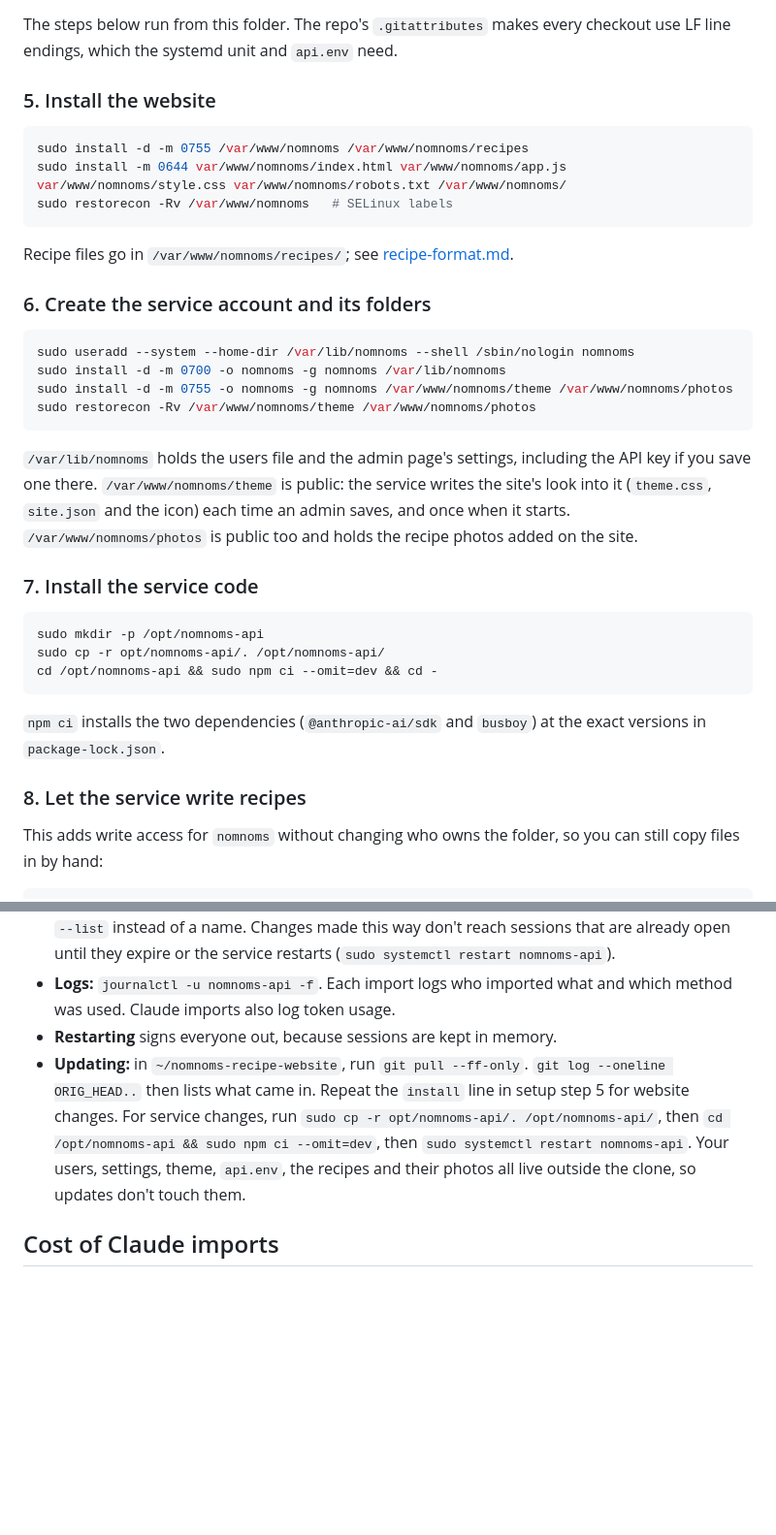
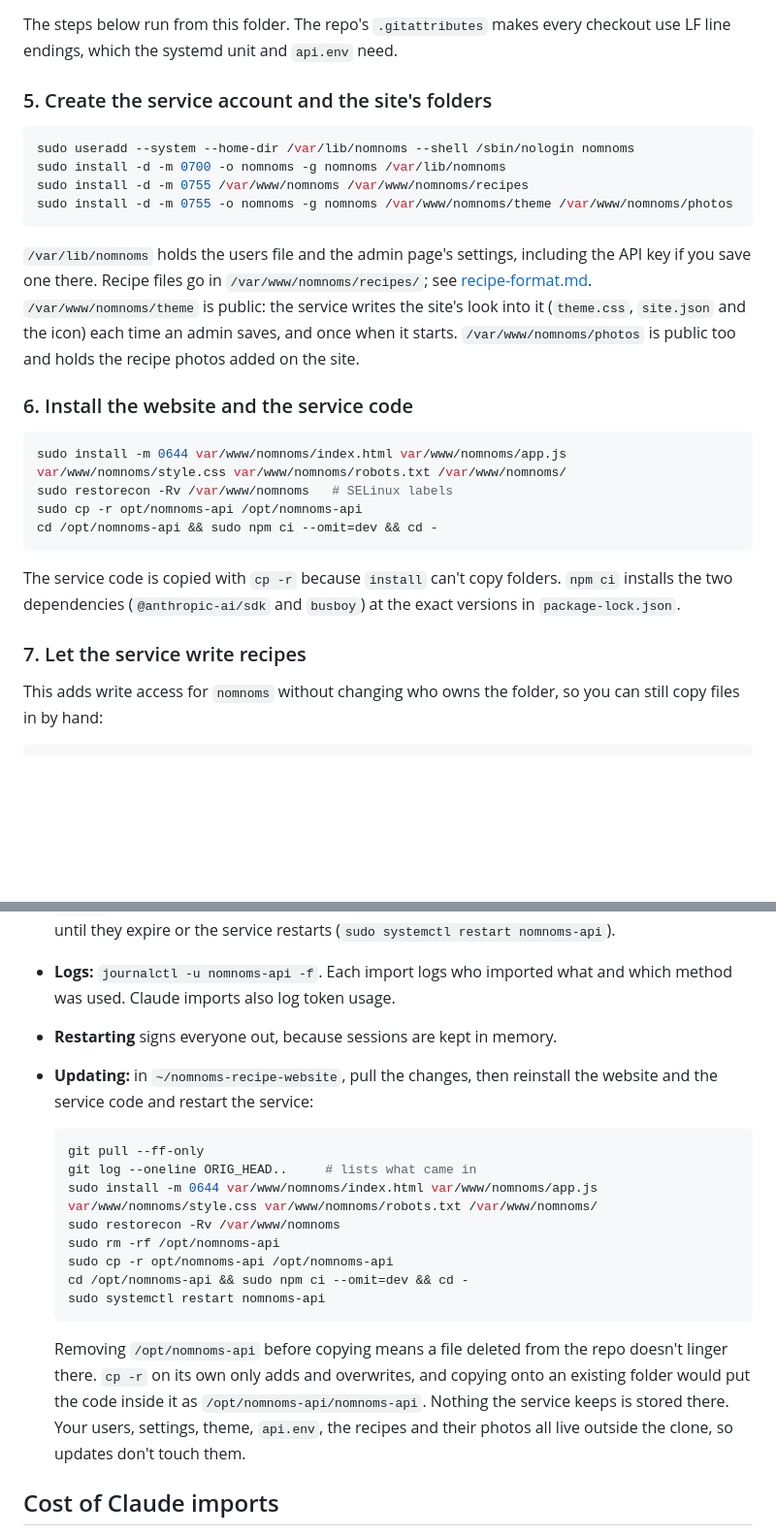
Before and after one commit to foshiee/nammet-recipe-website, a Markdown page: docs/install.md, 2 parts joined by grey strips. Shown at 97% size. GitHub-like rendering; blank space fills up the shorter version.

Commit message:
Merge the website and service install steps
Creating the service account and every folder now comes first, then one
step installs the website and the service code. The update instructions
list their own commands: they remove /opt/nomnoms-api before copying,
so files deleted from the repo don't linger and cp -r doesn't nest the
new code inside the old folder.

Existing servers: the old update command (cp -r opt/nomnoms-api/. into
the folder) left removed files behind. The new update steps clear them,
along with anything else added to /opt/nomnoms-api by hand.

Co-Authored-By: Claude Opus 5.5 (1M context) <noreply@anthropic.com>

````diff
--- a/docs/install.md
+++ b/docs/install.md
@@ -104,38 +104,29 @@ cd ~/nomnoms-recipe-website
 
 The steps below run from this folder. The repo's `.gitattributes` makes every checkout use LF line endings, which the systemd unit and `api.env` need.
 
-### 5. Install the website
-
-```sh
-sudo install -d -m 0755 /var/www/nomnoms /var/www/nomnoms/recipes
-sudo install -m 0644 var/www/nomnoms/index.html var/www/nomnoms/app.js var/www/nomnoms/style.css var/www/nomnoms/robots.txt /var/www/nomnoms/
-sudo restorecon -Rv /var/www/nomnoms   # SELinux labels
-```
-
-Recipe files go in `/var/www/nomnoms/recipes/`; see [recipe-format.md](recipe-format.md).
-
-### 6. Create the service account and its folders
+### 5. Create the service account and the site's folders
 
 ```sh
 sudo useradd --system --home-dir /var/lib/nomnoms --shell /sbin/nologin nomnoms
 sudo install -d -m 0700 -o nomnoms -g nomnoms /var/lib/nomnoms
+sudo install -d -m 0755 /var/www/nomnoms /var/www/nomnoms/recipes
 sudo install -d -m 0755 -o nomnoms -g nomnoms /var/www/nomnoms/theme /var/www/nomnoms/photos
-sudo restorecon -Rv /var/www/nomnoms/theme /var/www/nomnoms/photos
 ```
 
-`/var/lib/nomnoms` holds the users file and the admin page's settings, including the API key if you save one there. `/var/www/nomnoms/theme` is public: the service writes the site's look into it (`theme.css`, `site.json` and the icon) each time an admin saves, and once when it starts. `/var/www/nomnoms/photos` is public too and holds the recipe photos added on the site.
+`/var/lib/nomnoms` holds the users file and the admin page's settings, including the API key if you save one there. Recipe files go in `/var/www/nomnoms/recipes/`; see [recipe-format.md](recipe-format.md). `/var/www/nomnoms/theme` is public: the service writes the site's look into it (`theme.css`, `site.json` and the icon) each time an admin saves, and once when it starts. `/var/www/nomnoms/photos` is public too and holds the recipe photos added on the site.
 
-### 7. Install the service code
+### 6. Install the website and the service code
 
 ```sh
-sudo mkdir -p /opt/nomnoms-api
-sudo cp -r opt/nomnoms-api/. /opt/nomnoms-api/
+sudo install -m 0644 var/www/nomnoms/index.html var/www/nomnoms/app.js var/www/nomnoms/style.css var/www/nomnoms/robots.txt /var/www/nomnoms/
+sudo restorecon -Rv /var/www/nomnoms   # SELinux labels
+sudo cp -r opt/nomnoms-api /opt/nomnoms-api
 cd /opt/nomnoms-api && sudo npm ci --omit=dev && cd -
 ```
 
-`npm ci` installs the two dependencies (`@anthropic-ai/sdk` and `busboy`) at the exact versions in `package-lock.json`.
+The service code is copied with `cp -r` because `install` can't copy folders. `npm ci` installs the two dependencies (`@anthropic-ai/sdk` and `busboy`) at the exact versions in `package-lock.json`.
 
-### 8. Let the service write recipes
+### 7. Let the service write recipes
 
 This adds write access for `nomnoms` without changing who owns the folder, so you can still copy files in by hand:
 
@@ -287,7 +278,20 @@ What the service does to protect itself:
 - **From the command line** (for example if you're locked out): `sudo -u nomnoms USERS_FILE=/var/lib/nomnoms/users.json node /opt/nomnoms-api/tools/add-user.js <name> [--role admin|importer] [--permanent]` adds a user or resets a password. New users are importers unless you pass `--role admin` (or there's no admin yet). The password is temporary unless you pass `--permanent`, for example when resetting your own. Add `--remove` to remove a user, or use `--list` instead of a name. Changes made this way don't reach sessions that are already open until they expire or the service restarts (`sudo systemctl restart nomnoms-api`).
 - **Logs:** `journalctl -u nomnoms-api -f`. Each import logs who imported what and which method was used. Claude imports also log token usage.
 - **Restarting** signs everyone out, because sessions are kept in memory.
-- **Updating:** in `~/nomnoms-recipe-website`, run `git pull --ff-only`. `git log --oneline ORIG_HEAD..` then lists what came in. Repeat the `install` line in setup step 5 for website changes. For service changes, run `sudo cp -r opt/nomnoms-api/. /opt/nomnoms-api/`, then `cd /opt/nomnoms-api && sudo npm ci --omit=dev`, then `sudo systemctl restart nomnoms-api`. Your users, settings, theme, `api.env`, the recipes and their photos all live outside the clone, so updates don't touch them.
+- **Updating:** in `~/nomnoms-recipe-website`, pull the changes, then reinstall the website and the service code and restart the service:
+
+  ```sh
+  git pull --ff-only
+  git log --oneline ORIG_HEAD..     # lists what came in
+  sudo install -m 0644 var/www/nomnoms/index.html var/www/nomnoms/app.js var/www/nomnoms/style.css var/www/nomnoms/robots.txt /var/www/nomnoms/
+  sudo restorecon -Rv /var/www/nomnoms
+  sudo rm -rf /opt/nomnoms-api
+  sudo cp -r opt/nomnoms-api /opt/nomnoms-api
+  cd /opt/nomnoms-api && sudo npm ci --omit=dev && cd -
+  sudo systemctl restart nomnoms-api
+  ```
+
+  Removing `/opt/nomnoms-api` before copying means a file deleted from the repo doesn't linger there. `cp -r` on its own only adds and overwrites, and copying onto an existing folder would put the code inside it as `/opt/nomnoms-api/nomnoms-api`. Nothing the service keeps is stored there. Your users, settings, theme, `api.env`, the recipes and their photos all live outside the clone, so updates don't touch them.
 
 ## Cost of Claude imports
 
````
Also changed, not shown: other parts of docs/install.md (+7 -7 lines).
